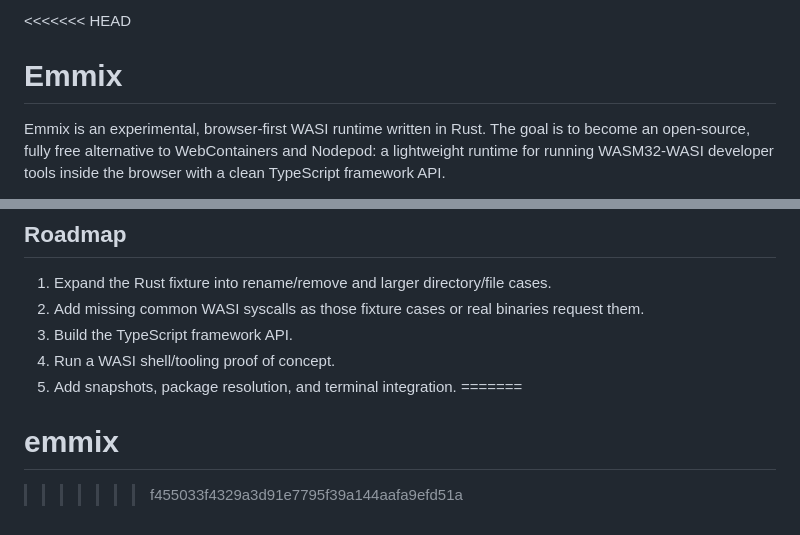
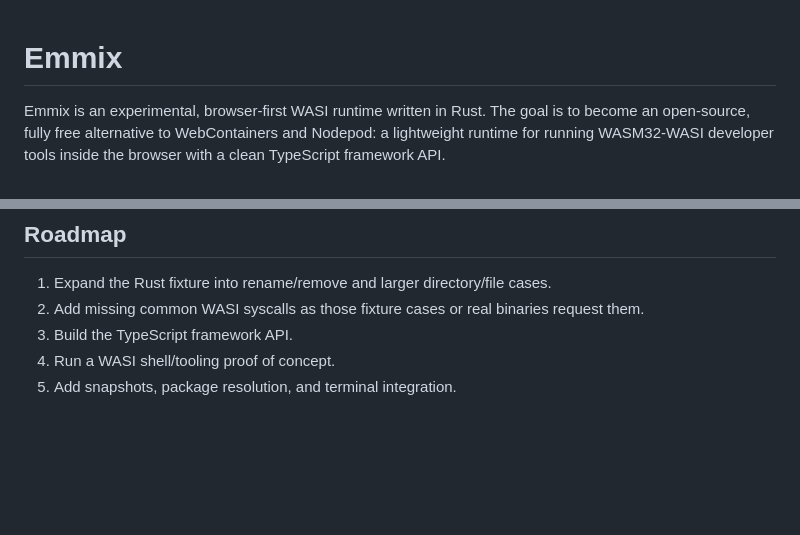
Before and after one commit to Ka0gaMi/emmix, a Markdown page: README.md, 2 parts joined by grey strips. GitHub-like rendering; blank space fills up the shorter version.

```diff
--- a/README.md
+++ b/README.md
@@ -1,4 +1,3 @@
-<<<<<<< HEAD
 # Emmix
 
 Emmix is an experimental, browser-first WASI runtime written in Rust. The goal
@@ -171,6 +170,3 @@ developer runtimes.
 3. Build the TypeScript framework API.
 4. Run a WASI shell/tooling proof of concept.
 5. Add snapshots, package resolution, and terminal integration.
-=======
-# emmix
->>>>>>> f455033f4329a3d91e7795f39a144aafa9efd51a
```
